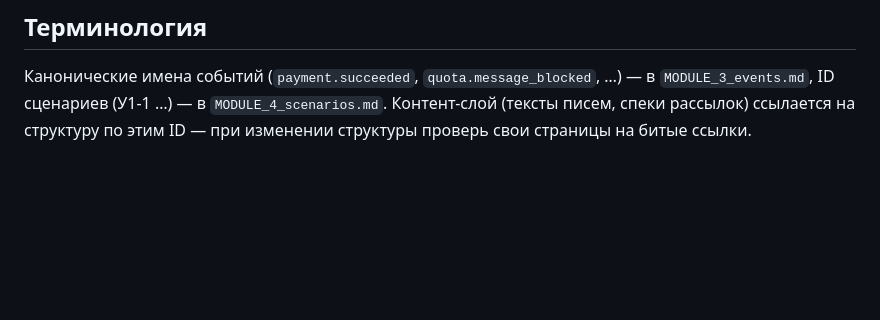
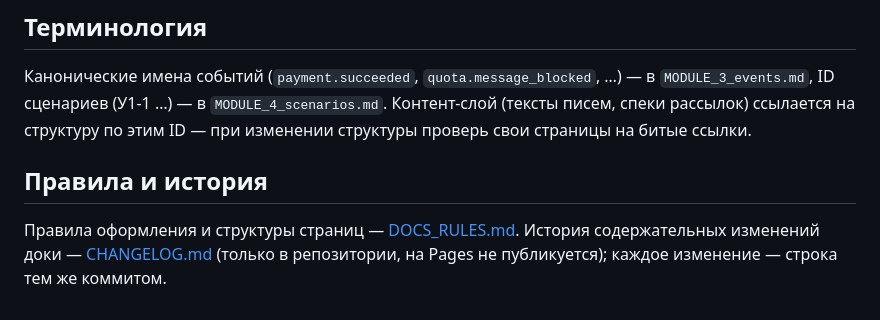
Before and after one commit to serjnsk/lovix-docs, a Markdown page: README.md, the part around the change. GitHub-like rendering; blank space fills up the shorter version.

```diff
--- a/README.md
+++ b/README.md
@@ -60,3 +60,7 @@ node serve.mjs
 ## Терминология
 
 Канонические имена событий (`payment.succeeded`, `quota.message_blocked`, …) — в `MODULE_3_events.md`, ID сценариев (У1-1 …) — в `MODULE_4_scenarios.md`. Контент-слой (тексты писем, спеки рассылок) ссылается на структуру по этим ID — при изменении структуры проверь свои страницы на битые ссылки.
+
+## Правила и история
+
+Правила оформления и структуры страниц — [DOCS_RULES.md](DOCS_RULES.md). История содержательных изменений доки — [CHANGELOG.md](CHANGELOG.md) (только в репозитории, на Pages не публикуется); каждое изменение — строка тем же коммитом.
```
Also changed, not shown: CHANGELOG.md (added, +46 -0 lines), DOCS_RULES.md (added, +68 -0 lines).
